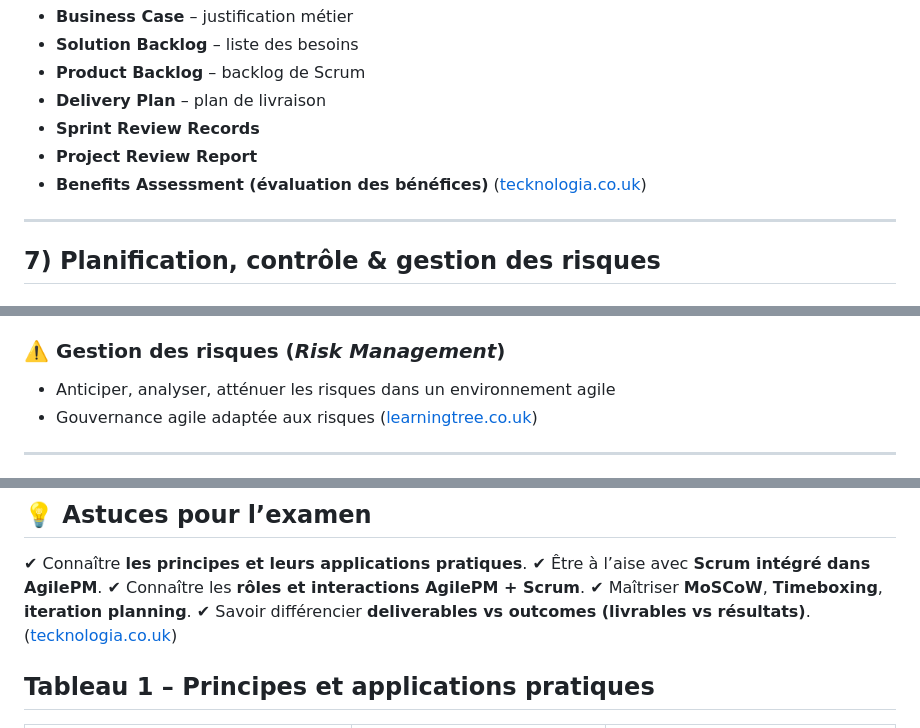
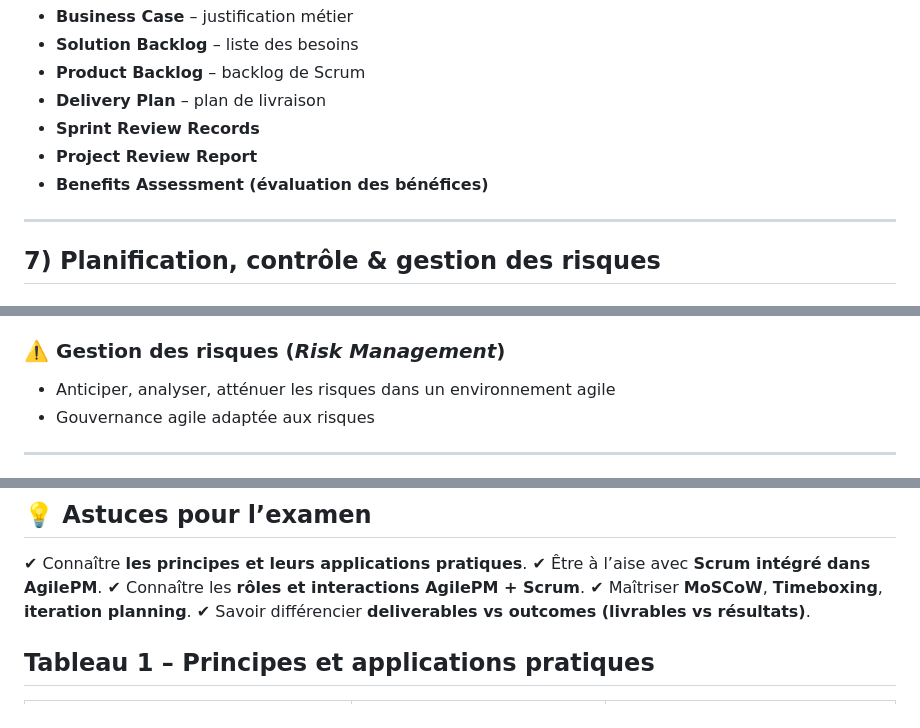
Before and after one commit to sanogotech/formationAgilePMv3APM, a Markdown page: cheatSheet/README.md, 3 parts joined by grey strips. Drawn GitHub-style.

```diff
--- a/cheatSheet/README.md
+++ b/cheatSheet/README.md
@@ -137,7 +137,7 @@ AgilePM v3 reconnaît différents livrables ou *produits* tout au long du projet
 * **Delivery Plan** – plan de livraison
 * **Sprint Review Records**
 * **Project Review Report**
-* **Benefits Assessment (évaluation des bénéfices)** ([tecknologia.co.uk][1])
+* **Benefits Assessment (évaluation des bénéfices)**
 
 ---
 
@@ -157,7 +157,7 @@ AgilePM v3 reconnaît différents livrables ou *produits* tout au long du projet
 ### ⚠️ Gestion des risques (*Risk Management*)
 
 * Anticiper, analyser, atténuer les risques dans un environnement agile
-* Gouvernance agile adaptée aux risques ([learningtree.co.uk][4])
+* Gouvernance agile adaptée aux risques
 
 ---
 
@@ -637,7 +637,7 @@ Ces **40 concepts**, combinés avec les **20 annexes et 12 concepts précédents
 ✔ Être à l’aise avec **Scrum intégré dans AgilePM**.
 ✔ Connaître les **rôles et interactions AgilePM + Scrum**.
 ✔ Maîtriser **MoSCoW**, **Timeboxing**, **iteration planning**.
-✔ Savoir différencier **deliverables vs outcomes (livrables vs résultats)**. ([tecknologia.co.uk][1])
+✔ Savoir différencier **deliverables vs outcomes (livrables vs résultats)**.
 
 
 
```
Also changed, not shown: other parts of cheatSheet/README.md (+4 -4 lines).
